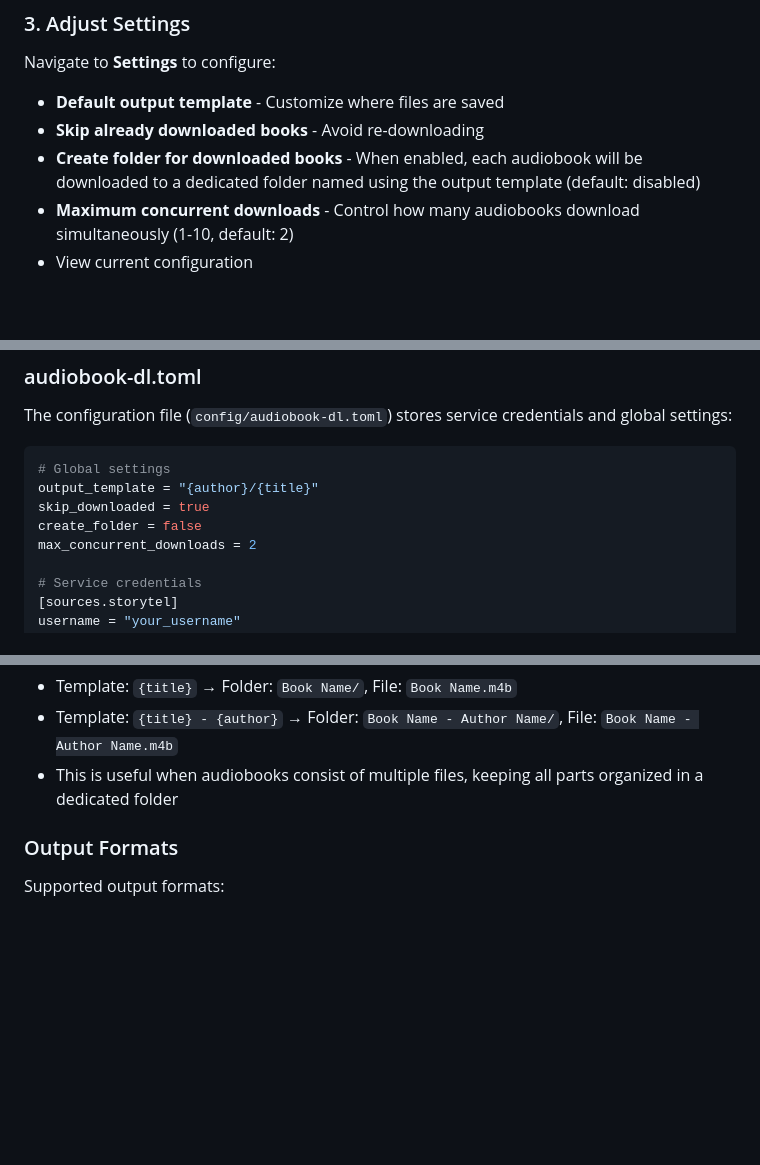
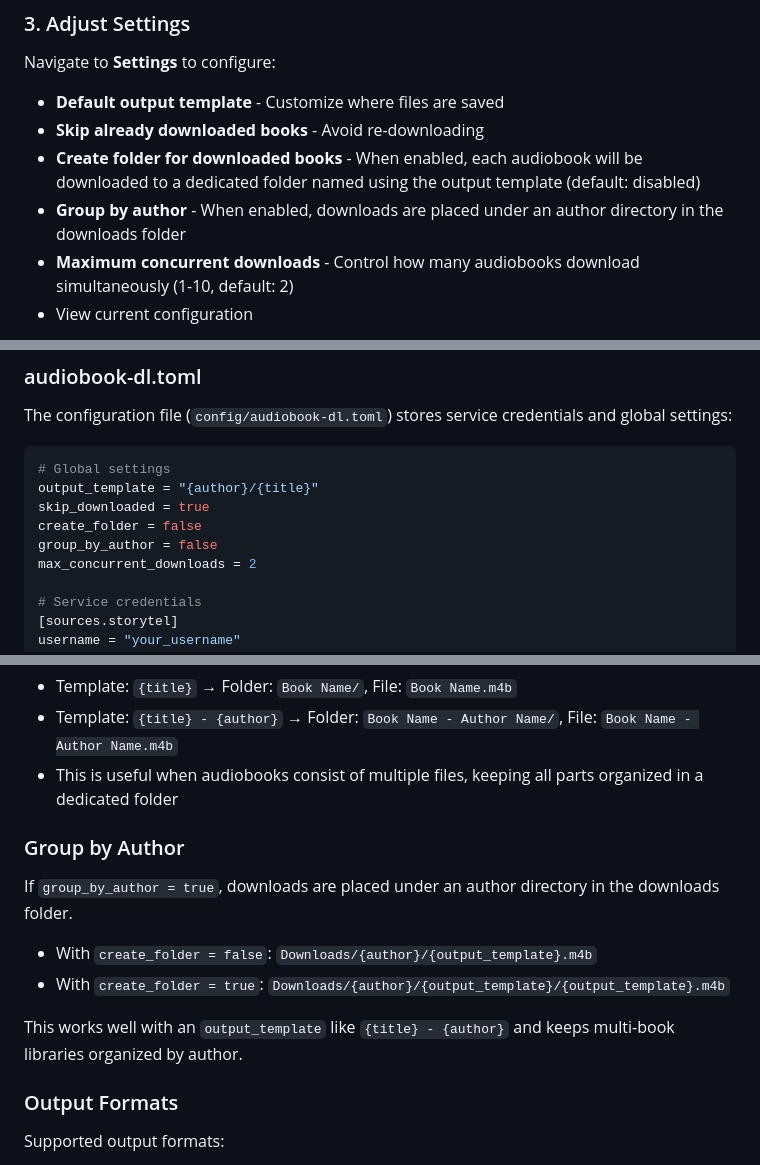
Before and after one commit to bartekmp/audiobook-dl-web, a Markdown page: README.md, 3 parts joined by grey strips. Rendered like a GitHub page; blank space fills up the shorter version.

```diff
--- a/README.md
+++ b/README.md
@@ -229,6 +229,7 @@ Navigate to **Settings** to configure:
 - **Default output template** - Customize where files are saved
 - **Skip already downloaded books** - Avoid re-downloading
 - **Create folder for downloaded books** - When enabled, each audiobook will be downloaded to a dedicated folder named using the output template (default: disabled)
+- **Group by author** - When enabled, downloads are placed under an author directory in the downloads folder
 - **Maximum concurrent downloads** - Control how many audiobooks download simultaneously (1-10, default: 2)
 - View current configuration
 
@@ -263,6 +264,7 @@ The configuration file (`config/audiobook-dl.toml`) stores service credentials a
 output_template = "{author}/{title}"
 skip_downloaded = true
 create_folder = false
+group_by_author = false
 max_concurrent_downloads = 2
 
 # Service credentials
@@ -309,6 +311,15 @@ Customize where audiobooks are saved using these variables:
 - Template: `{title}` → Folder: `Book Name/`, File: `Book Name.m4b`
 - Template: `{title} - {author}` → Folder: `Book Name - Author Name/`, File: `Book Name - Author Name.m4b`
 - This is useful when audiobooks consist of multiple files, keeping all parts organized in a dedicated folder
+
+### Group by Author
+
+If `group_by_author = true`, downloads are placed under an author directory in the downloads folder.
+
+- With `create_folder = false`: `Downloads/{author}/{output_template}.m4b`
+- With `create_folder = true`: `Downloads/{author}/{output_template}/{output_template}.m4b`
+
+This works well with an `output_template` like `{title} - {author}` and keeps multi-book libraries organized by author.
 
 ### Output Formats
 
```
